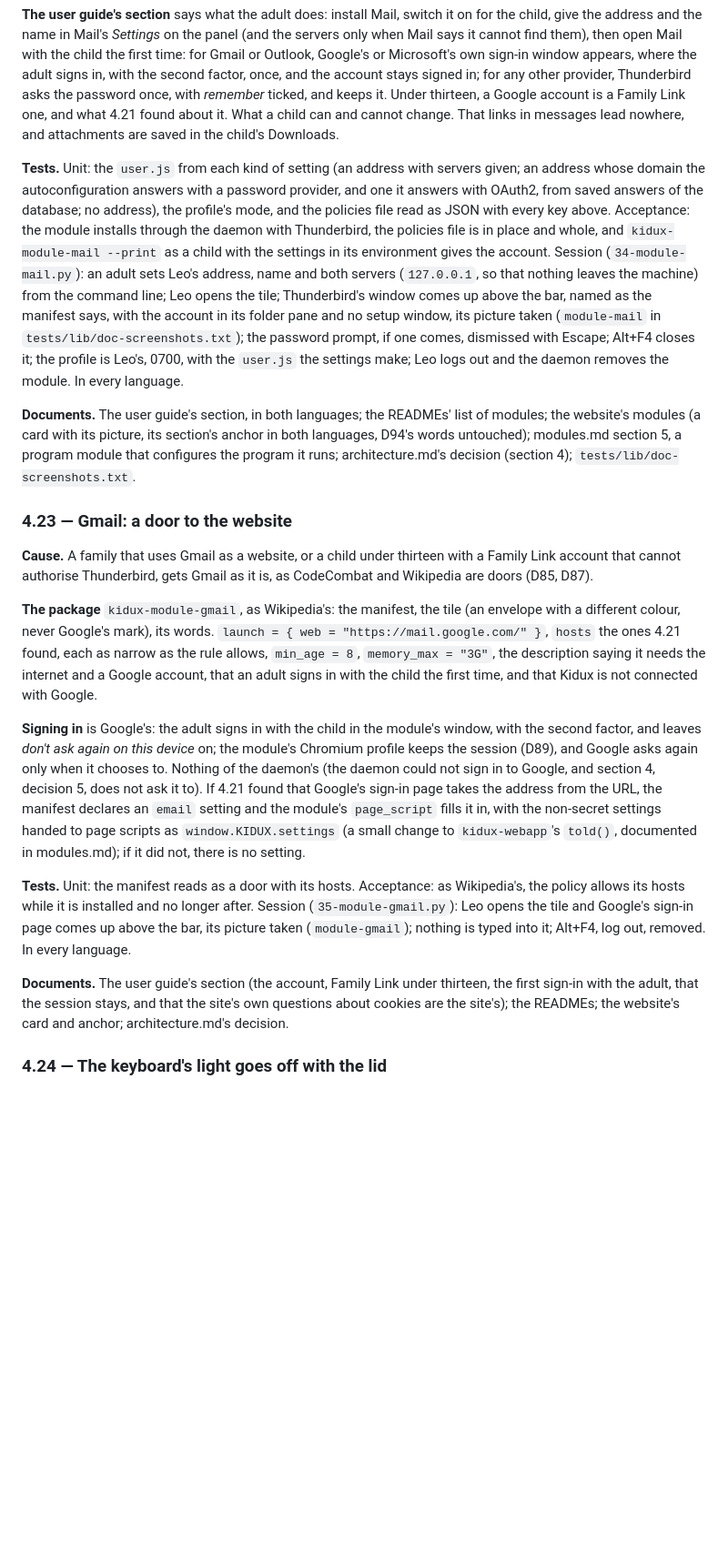
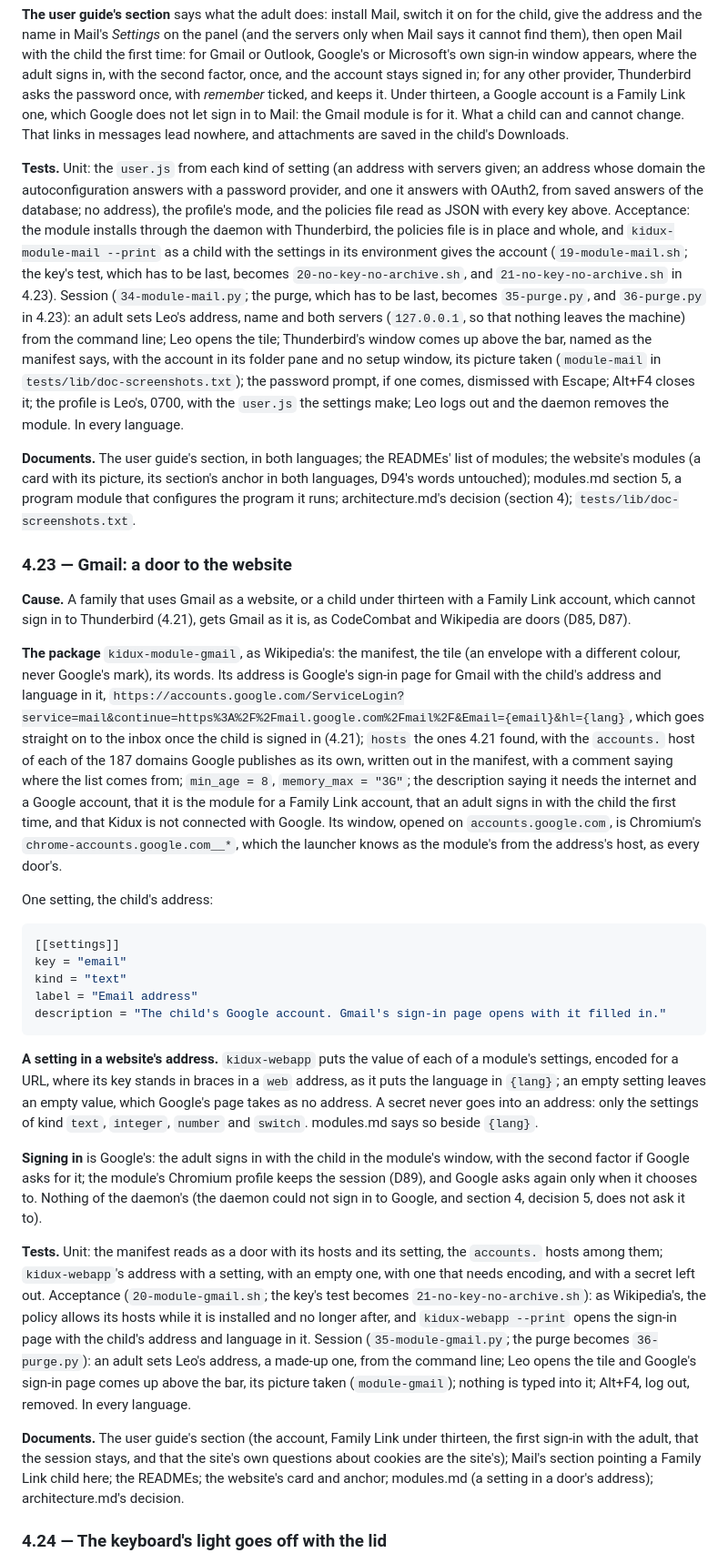
Before and after one commit to othermore/kidux, a Markdown page: docs/dev/phase-4d-plan.md, the part around one of its changes. Shown at 91% size. Rendered like a GitHub page; blank space fills up the shorter version.

````diff
--- a/docs/dev/phase-4d-plan.md
+++ b/docs/dev/phase-4d-plan.md
@@ -259,9 +312,10 @@ Outlook, Google's or Microsoft's own sign-in window appears, where the
 adult signs in, with the second factor, once, and the account stays
 signed in; for any other provider, Thunderbird asks the password once,
 with *remember* ticked, and keeps it. Under thirteen, a Google account is
-a Family Link one, and what 4.21 found about it. What a child can and
-cannot change. That links in messages lead nowhere, and attachments are
-saved in the child's Downloads.
+a Family Link one, which Google does not let sign in to Mail: the Gmail
+module is for it. What a child can and cannot change. That links in
+messages lead nowhere, and attachments are saved in the child's
+Downloads.
 
 **Tests.** Unit: the `user.js` from each kind of setting (an address
 with servers given; an address whose domain the autoconfiguration
@@ -270,8 +324,11 @@ saved answers of the database; no address), the profile's mode, and the
 policies file read as JSON with every key above. Acceptance: the module
 installs through the daemon with Thunderbird, the policies file is in
 place and whole, and `kidux-module-mail --print` as a child with the
-settings in its environment gives the account. Session
-(`34-module-mail.py`): an adult sets Leo's address, name and both servers
+settings in its environment gives the account
+(`19-module-mail.sh`; the key's test, which has to be last, becomes
+`20-no-key-no-archive.sh`, and `21-no-key-no-archive.sh` in 4.23).
+Session (`34-module-mail.py`; the purge, which has to be last, becomes
+`35-purge.py`, and `36-purge.py` in 4.23): an adult sets Leo's address, name and both servers
 (`127.0.0.1`, so that nothing leaves the machine) from the command line;
 Leo opens the tile; Thunderbird's window comes up above the bar, named
 as the manifest says, with the account in its folder pane and no setup
@@ -289,40 +346,68 @@ architecture.md's decision (section 4); `tests/lib/doc-screenshots.txt`.
 ### 4.23 — Gmail: a door to the website
 
 **Cause.** A family that uses Gmail as a website, or a child under
-thirteen with a Family Link account that cannot authorise Thunderbird,
-gets Gmail as it is, as CodeCombat and Wikipedia are doors (D85, D87).
+thirteen with a Family Link account, which cannot sign in to Thunderbird
+(4.21), gets Gmail as it is, as CodeCombat and Wikipedia are doors (D85,
+D87).
 
 **The package** `kidux-module-gmail`, as Wikipedia's: the manifest, the
 tile (an envelope with a different colour, never Google's mark), its
-words. `launch = { web = "https://mail.google.com/" }`, `hosts` the ones
-4.21 found, each as narrow as the rule allows, `min_age = 8`,
-`memory_max = "3G"`, the description saying it needs the internet and a
-Google account, that an adult signs in with the child the first time,
-and that Kidux is not connected with Google.
+words. Its address is Google's sign-in page for Gmail with the child's
+address and language in it,
+`https://accounts.google.com/ServiceLogin?service=mail&continue=https%3A%2F%2Fmail.google.com%2Fmail%2F&Email={email}&hl={lang}`,
+which goes straight on to the inbox once the child is signed in (4.21);
+`hosts` the ones 4.21 found, with the `accounts.` host of each of the 187
+domains Google publishes as its own, written out in the manifest, with a
+comment saying where the list comes from; `min_age = 8`,
+`memory_max = "3G"`; the description saying it needs the internet and a
+Google account, that it is the module for a Family Link account, that an
+adult signs in with the child the first time, and that Kidux is not
+connected with Google. Its window, opened on `accounts.google.com`, is
+Chromium's `chrome-accounts.google.com__*`, which the launcher knows as
+the module's from the address's host, as every door's.
+
+One setting, the child's address:
+
+```toml
+[[settings]]
+key = "email"
+kind = "text"
+label = "Email address"
+description = "The child's Google account. Gmail's sign-in page opens with it filled in."
+```
+
+**A setting in a website's address.** `kidux-webapp` puts the value of
+each of a module's settings, encoded for a URL, where its key stands in
+braces in a `web` address, as it puts the language in `{lang}`; an empty
+setting leaves an empty value, which Google's page takes as no address. A
+secret never goes into an address: only the settings of kind `text`,
+`integer`, `number` and `switch`. modules.md says so beside `{lang}`.
 
 **Signing in** is Google's: the adult signs in with the child in the
-module's window, with the second factor, and leaves *don't ask again on
-this device* on; the module's Chromium profile keeps the session (D89),
-and Google asks again only when it chooses to. Nothing of the daemon's
-(the daemon could not sign in to Google, and section 4, decision 5, does
-not ask it to). If 4.21 found that Google's sign-in page takes the
-address from the URL, the manifest declares an `email` setting and the
-module's `page_script` fills it in, with the non-secret settings handed
-to page scripts as `window.KIDUX.settings` (a small change to
-`kidux-webapp`'s `told()`, documented in modules.md); if it did not,
-there is no setting.
+module's window, with the second factor if Google asks for it; the
+module's Chromium profile keeps the session (D89), and Google asks again
+only when it chooses to. Nothing of the daemon's (the daemon could not
+sign in to Google, and section 4, decision 5, does not ask it to).
 
-**Tests.** Unit: the manifest reads as a door with its hosts. Acceptance:
-as Wikipedia's, the policy allows its hosts while it is installed and no
-longer after. Session (`35-module-gmail.py`): Leo opens the tile and
-Google's sign-in page comes up above the bar, its picture taken
+**Tests.** Unit: the manifest reads as a door with its hosts and its
+setting, the `accounts.` hosts among them; `kidux-webapp`'s address with
+a setting, with an empty one, with one that needs encoding, and with a
+secret left out. Acceptance (`20-module-gmail.sh`; the key's test becomes
+`21-no-key-no-archive.sh`): as Wikipedia's, the policy allows its hosts
+while it is installed and no longer after, and `kidux-webapp --print`
+opens the sign-in page with the child's address and language in it.
+Session (`35-module-gmail.py`; the purge becomes `36-purge.py`): an adult
+sets Leo's address, a made-up one, from the command line; Leo opens the
+tile and Google's sign-in page comes up above the bar, its picture taken
 (`module-gmail`); nothing is typed into it; Alt+F4, log out, removed. In
 every language.
 
 **Documents.** The user guide's section (the account, Family Link under
 thirteen, the first sign-in with the adult, that the session stays, and
-that the site's own questions about cookies are the site's); the READMEs;
-the website's card and anchor; architecture.md's decision.
+that the site's own questions about cookies are the site's); Mail's
+section pointing a Family Link child here; the READMEs; the website's
+card and anchor; modules.md (a setting in a door's address);
+architecture.md's decision.
 
 ### 4.24 — The keyboard's light goes off with the lid
 
````
Also changed, not shown: other parts of docs/dev/phase-4d-plan.md (+165 -104 lines).
